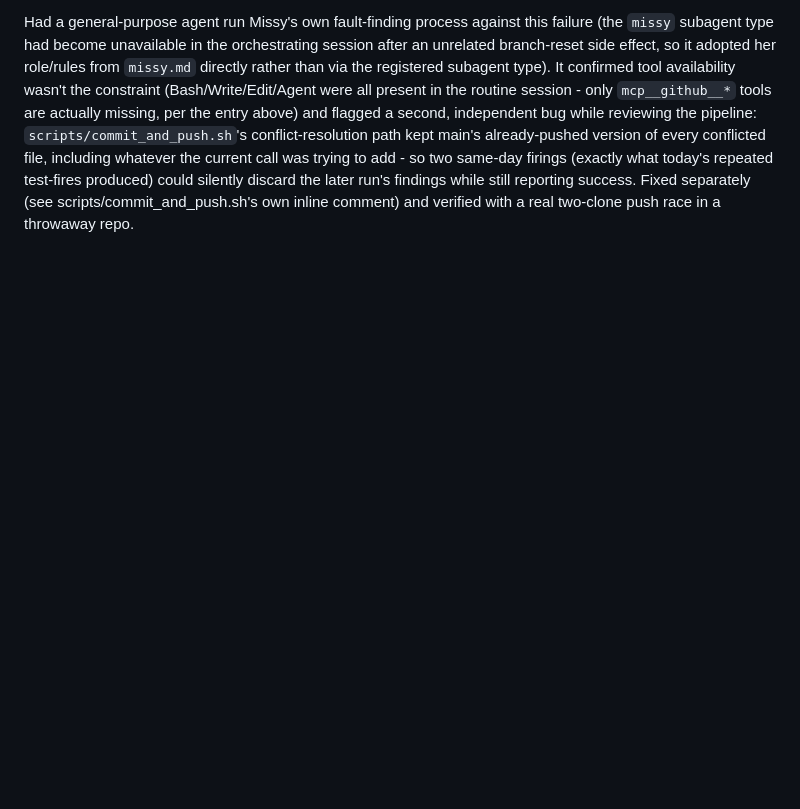
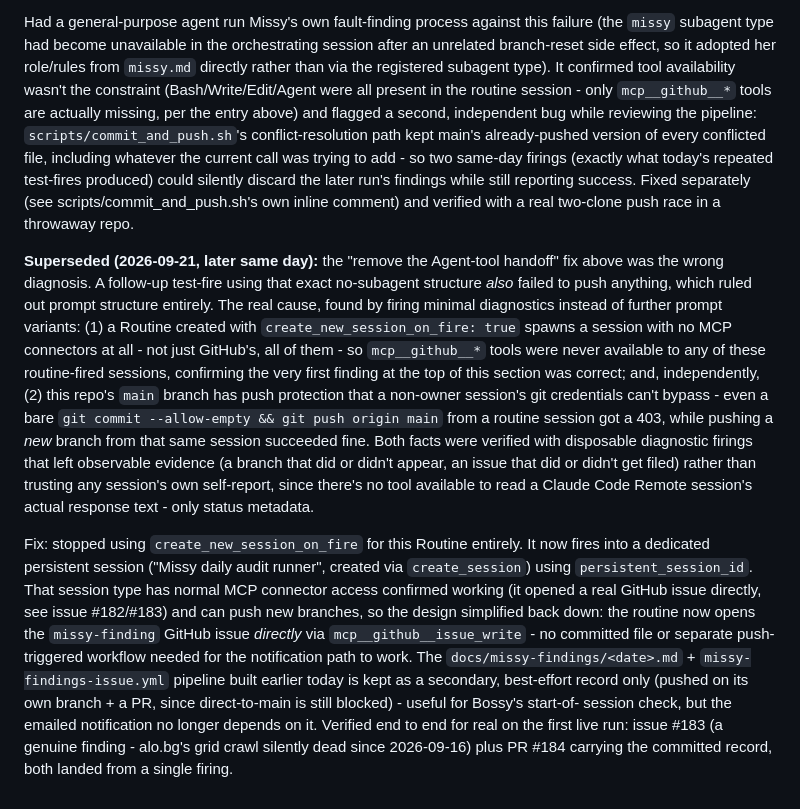
Before and after one commit to kirilbp/bg-property-tracker, a Markdown page: docs/decisions.md, the part around the change. Drawn GitHub-style; blank space fills up the shorter version.

Commit message:
Document the real root cause of today's routine test-fire failures
Co-Authored-By: Claude Sonnet 5 <noreply@anthropic.com>
Claude-Session: https://claude.ai/code/session_01L2VutkpGS6MhquSNXMBEhq

```diff
--- a/docs/decisions.md
+++ b/docs/decisions.md
@@ -154,3 +154,39 @@ today's repeated test-fires produced) could silently discard the later
 run's findings while still reporting success. Fixed separately (see
 scripts/commit_and_push.sh's own inline comment) and verified with a real
 two-clone push race in a throwaway repo.
+
+**Superseded (2026-09-21, later same day):** the "remove the Agent-tool
+handoff" fix above was the wrong diagnosis. A follow-up test-fire using
+that exact no-subagent structure *also* failed to push anything, which
+ruled out prompt structure entirely. The real cause, found by firing
+minimal diagnostics instead of further prompt variants: (1) a Routine
+created with `create_new_session_on_fire: true` spawns a session with no
+MCP connectors at all - not just GitHub's, all of them - so `mcp__github__*`
+tools were never available to any of these routine-fired sessions,
+confirming the very first finding at the top of this section was correct;
+and, independently, (2) this repo's `main` branch has push protection that
+a non-owner session's git credentials can't bypass - even a bare
+`git commit --allow-empty && git push origin main` from a routine session
+got a 403, while pushing a *new* branch from that same session succeeded
+fine. Both facts were verified with disposable diagnostic firings that
+left observable evidence (a branch that did or didn't appear, an issue
+that did or didn't get filed) rather than trusting any session's own
+self-report, since there's no tool available to read a Claude Code Remote
+session's actual response text - only status metadata.
+
+Fix: stopped using `create_new_session_on_fire` for this Routine entirely.
+It now fires into a dedicated persistent session ("Missy daily audit
+runner", created via `create_session`) using `persistent_session_id`. That
+session type has normal MCP connector access confirmed working (it opened
+a real GitHub issue directly, see issue #182/#183) and can push new
+branches, so the design simplified back down: the routine now opens the
+`missy-finding` GitHub issue *directly* via `mcp__github__issue_write` -
+no committed file or separate push-triggered workflow needed for the
+notification path to work. The `docs/missy-findings/<date>.md` +
+`missy-findings-issue.yml` pipeline built earlier today is kept as a
+secondary, best-effort record only (pushed on its own branch + a PR,
+since direct-to-main is still blocked) - useful for Bossy's start-of-
+session check, but the emailed notification no longer depends on it.
+Verified end to end for real on the first live run: issue #183 (a genuine
+finding - alo.bg's grid crawl silently dead since 2026-09-16) plus PR #184
+carrying the committed record, both landed from a single firing.
```
